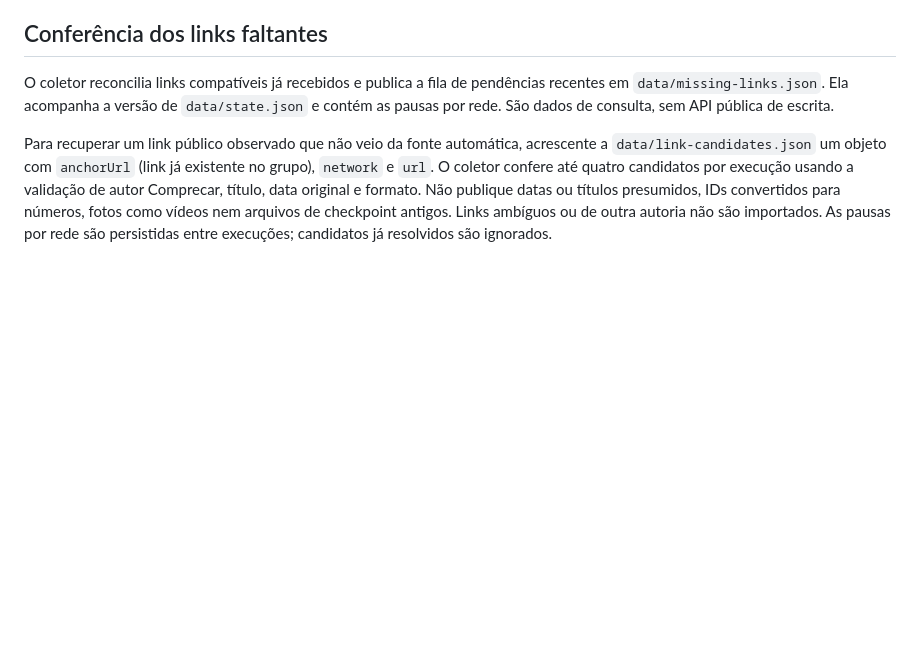
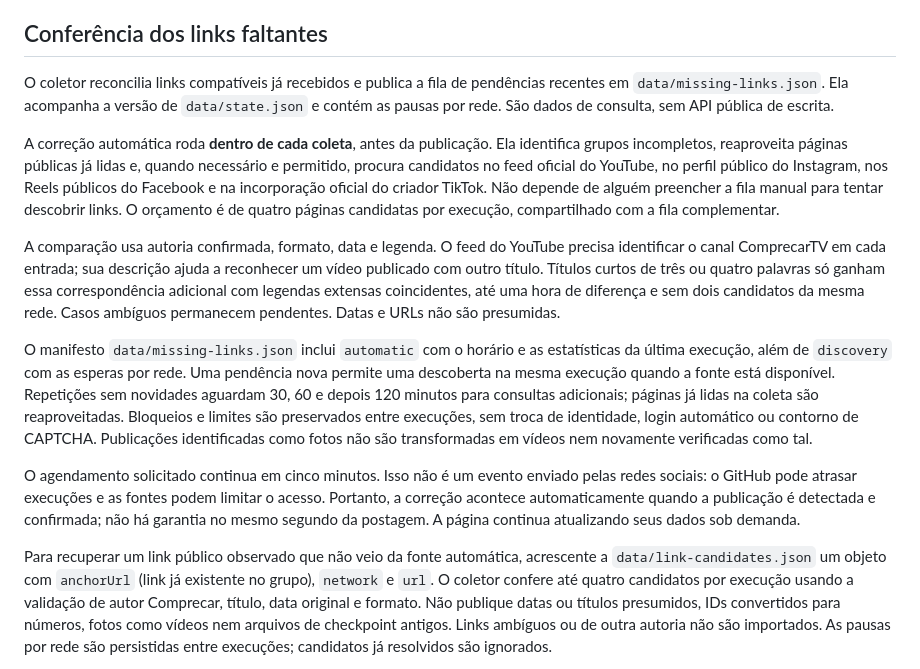
Before and after one commit to cmp2026-hub/comprecar-radar, a Markdown page: README.md, the part around the change. Rendered like a GitHub page; blank space fills up the shorter version.

Commit message:
Documenta a correção automática dos links

```diff
--- a/README.md
+++ b/README.md
@@ -34,6 +34,14 @@ As fontes são públicas e não usam login. Instagram, Facebook e TikTok podem l
 
 O coletor reconcilia links compatíveis já recebidos e publica a fila de pendências recentes em `data/missing-links.json`. Ela acompanha a versão de `data/state.json` e contém as pausas por rede. São dados de consulta, sem API pública de escrita.
 
+A correção automática roda **dentro de cada coleta**, antes da publicação. Ela identifica grupos incompletos, reaproveita páginas públicas já lidas e, quando necessário e permitido, procura candidatos no feed oficial do YouTube, no perfil público do Instagram, nos Reels públicos do Facebook e na incorporação oficial do criador TikTok. Não depende de alguém preencher a fila manual para tentar descobrir links. O orçamento é de quatro páginas candidatas por execução, compartilhado com a fila complementar.
+
+A comparação usa autoria confirmada, formato, data e legenda. O feed do YouTube precisa identificar o canal ComprecarTV em cada entrada; sua descrição ajuda a reconhecer um vídeo publicado com outro título. Títulos curtos de três ou quatro palavras só ganham essa correspondência adicional com legendas extensas coincidentes, até uma hora de diferença e sem dois candidatos da mesma rede. Casos ambíguos permanecem pendentes. Datas e URLs não são presumidas.
+
+O manifesto `data/missing-links.json` inclui `automatic` com o horário e as estatísticas da última execução, além de `discovery` com as esperas por rede. Uma pendência nova permite uma descoberta na mesma execução quando a fonte está disponível. Repetições sem novidades aguardam 30, 60 e depois 120 minutos para consultas adicionais; páginas já lidas na coleta são reaproveitadas. Bloqueios e limites são preservados entre execuções, sem troca de identidade, login automático ou contorno de CAPTCHA. Publicações identificadas como fotos não são transformadas em vídeos nem novamente verificadas como tal.
+
+O agendamento solicitado continua em cinco minutos. Isso não é um evento enviado pelas redes sociais: o GitHub pode atrasar execuções e as fontes podem limitar o acesso. Portanto, a correção acontece automaticamente quando a publicação é detectada e confirmada; não há garantia no mesmo segundo da postagem. A página continua atualizando seus dados sob demanda.
+
 Para recuperar um link público observado que não veio da fonte automática, acrescente a `data/link-candidates.json` um objeto com `anchorUrl` (link já existente no grupo), `network` e `url`. O coletor confere até quatro candidatos por execução usando a validação de autor Comprecar, título, data original e formato. Não publique datas ou títulos presumidos, IDs convertidos para números, fotos como vídeos nem arquivos de checkpoint antigos. Links ambíguos ou de outra autoria não são importados. As pausas por rede são persistidas entre execuções; candidatos já resolvidos são ignorados.
 
 Títulos curtos idênticos com quatro palavras e identificação de modelo, como “Haval H7: detalhes técnicos”, podem ser agrupados quando publicados com até quinze minutos de diferença e sem dois candidatos da mesma rede. Títulos genéricos curtos e agrupamentos manuais continuam protegidos.
```
